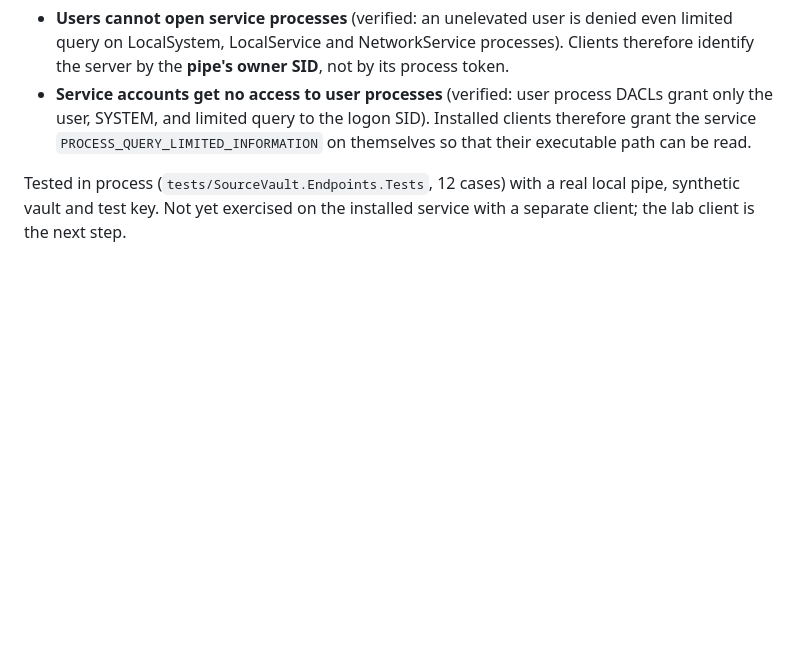
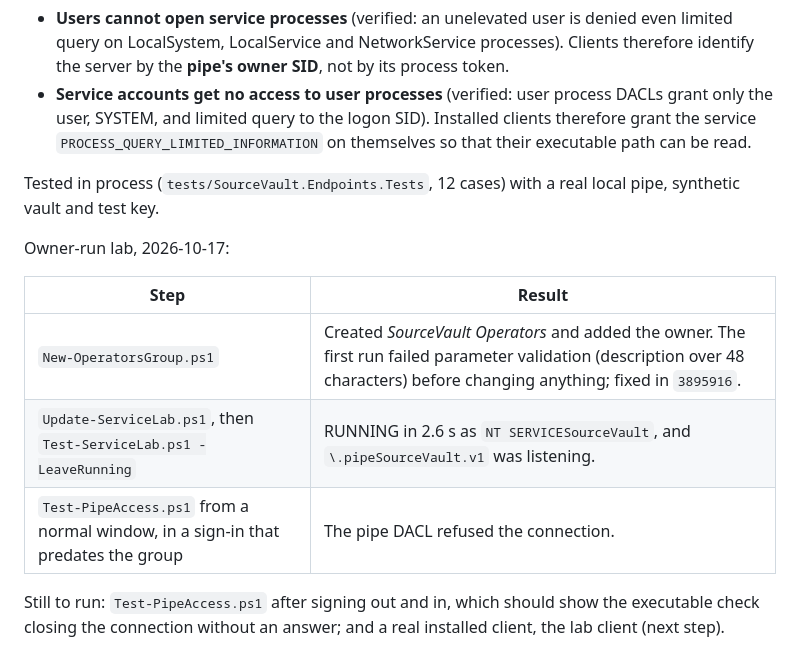
Before and after one commit to jessiepullaro414/sourcevault, a Markdown page: docs/service-host.md, the part around the change. GitHub-like rendering; blank space fills up the shorter version.

Commit message:
Record pipe lab results: listening as the service, DACL refuses non-operators
Co-Authored-By: Claude Opus 5.5 <noreply@anthropic.com>

```diff
--- a/docs/service-host.md
+++ b/docs/service-host.md
@@ -113,4 +113,14 @@ Two production details differ from the IPC spike, both found while building on t
 - **Users cannot open service processes** (verified: an unelevated user is denied even limited query on LocalSystem, LocalService and NetworkService processes). Clients therefore identify the server by the **pipe's owner SID**, not by its process token.
 - **Service accounts get no access to user processes** (verified: user process DACLs grant only the user, SYSTEM, and limited query to the logon SID). Installed clients therefore grant the service `PROCESS_QUERY_LIMITED_INFORMATION` on themselves so that their executable path can be read.
 
-Tested in process (`tests/SourceVault.Endpoints.Tests`, 12 cases) with a real local pipe, synthetic vault and test key. Not yet exercised on the installed service with a separate client; the lab client is the next step.
+Tested in process (`tests/SourceVault.Endpoints.Tests`, 12 cases) with a real local pipe, synthetic vault and test key.
+
+Owner-run lab, 2026-10-17:
+
+| Step | Result |
+|---|---|
+| `New-OperatorsGroup.ps1` | Created *SourceVault Operators* and added the owner. The first run failed parameter validation (description over 48 characters) before changing anything; fixed in `3895916`. |
+| `Update-ServiceLab.ps1`, then `Test-ServiceLab.ps1 -LeaveRunning` | RUNNING in 2.6 s as `NT SERVICESourceVault`, and `\.pipeSourceVault.v1` was listening. |
+| `Test-PipeAccess.ps1` from a normal window, in a sign-in that predates the group | The pipe DACL refused the connection. |
+
+Still to run: `Test-PipeAccess.ps1` after signing out and in, which should show the executable check closing the connection without an answer; and a real installed client, the lab client (next step).
```
Also changed, not shown: docs/status.md (+1 -1 lines).
